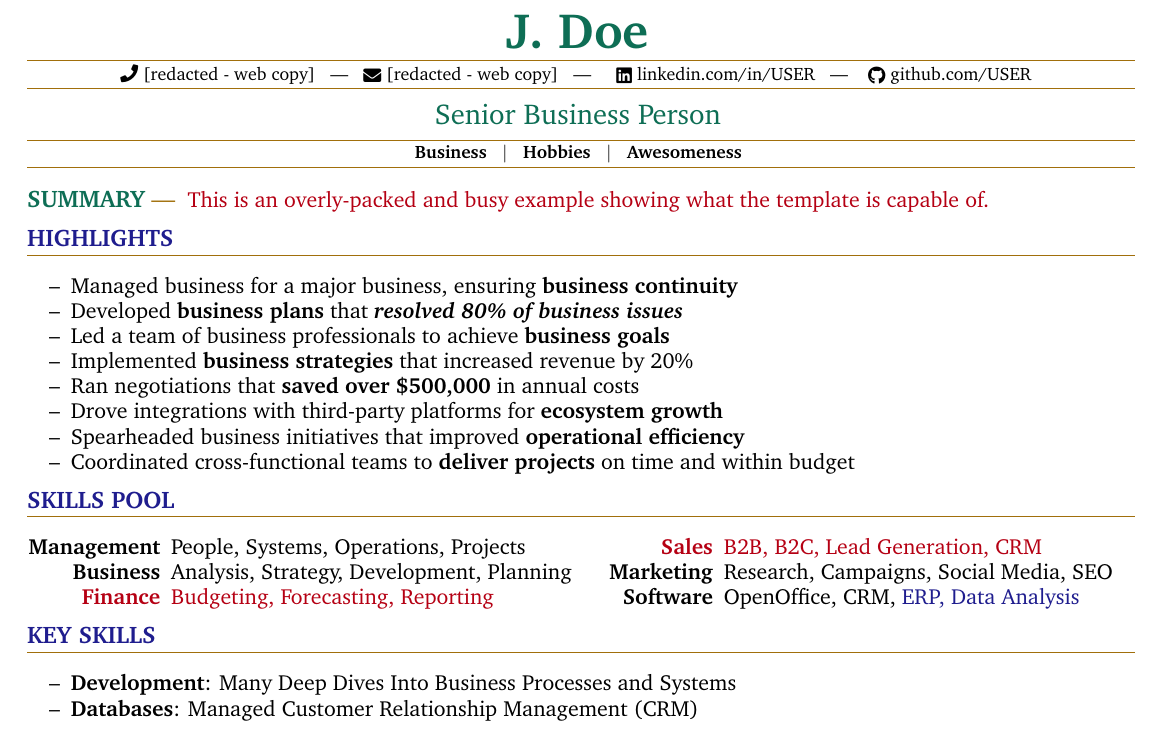
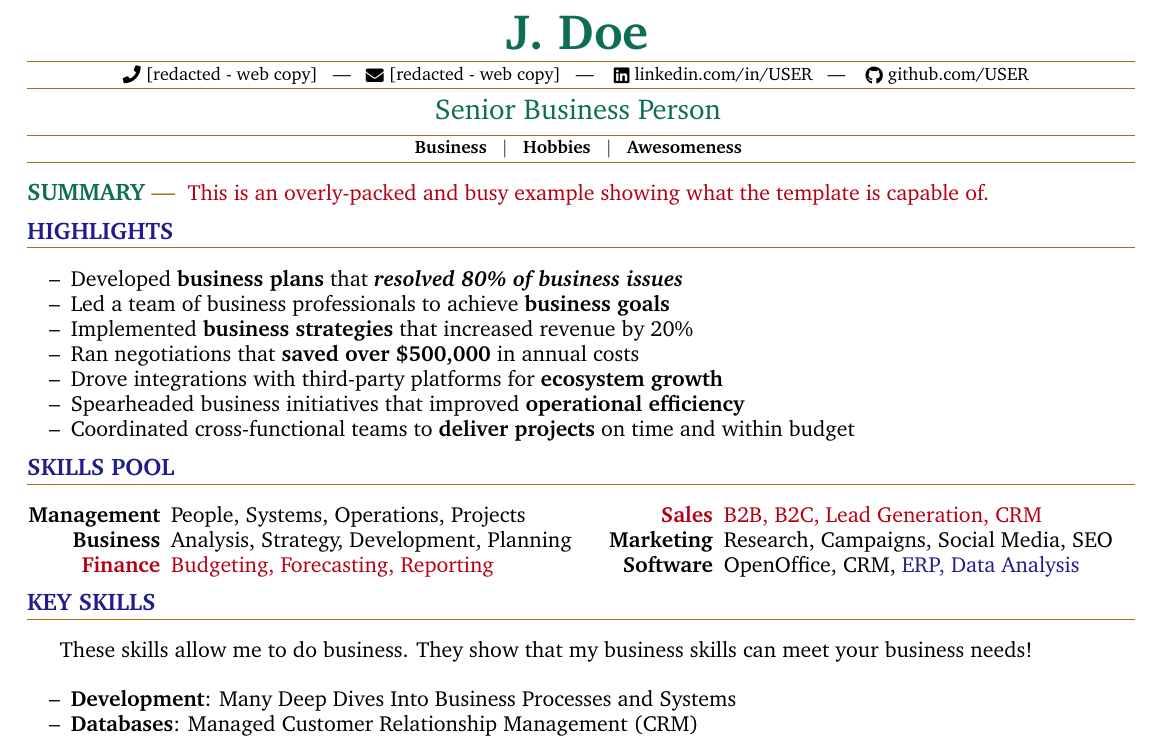
Before and after one commit to MTecknology/latex-resume, a LaTeX CV (assets/Resume.tex, which reads mteck.sty): part of the page, cut so that both start at the same text. Compiled offline with pdfLaTeX.

Commit message:
Enable glyphs without altering appearance

```diff
--- a/assets/Resume.tex
+++ b/assets/Resume.tex
@@ -22,23 +22,23 @@
   % Name / Details %
   %----------------%
 
-  % NOTE: Use " ~ | ~ " (without quotes) to ensure adequate spacing between words for ATS parsing
+  % NOTE: Use "\spacer" (without quotes) to ensure adequate spacing between words for ATS parsing
   \documentTitle{J. Doe}{
 
     % NOTE: This has two versions of contact information: \redaction{Redacted Text}{Private Text}
     \redaction{
-      \raisebox{-0.05\height} \faPhone\ [redacted - web copy] ~ | ~
-      \raisebox{-0.15\height} \faEnvelope\ [redacted - web copy] ~ | ~
+      \raisebox{-0.05\height} \faPhone\ [redacted - web copy] \Spacer
+      \raisebox{-0.15\height} \faEnvelope\ [redacted - web copy] \Spacer
     }{
       % Contact Information
       \href{tel:1234567890}{
-        \raisebox{-0.05\height} \faPhone\ 123-456-7890} ~ | ~
+        \raisebox{-0.05\height} \faPhone\ 123-456-7890} \Spacer
       \href{mailto:user@domain.tld}{
-        \raisebox{-0.15\height} \faEnvelope\ USER@domain.tld} ~ | ~
+        \raisebox{-0.15\height} \faEnvelope\ USER@domain.tld} \Spacer
     }
     % Social Links
     \href{https://linkedin.com/in/USER/}{
-      \raisebox{-0.15\height} \faLinkedin\ linkedin.com/in/USER} ~ | ~
+      \raisebox{-0.15\height} \faLinkedin\ linkedin.com/in/USER} \Spacer
     \href{https://github.com/USER}{
       \raisebox{-0.15\height} \faGithub\ github.com/USER}
   }
@@ -47,9 +47,9 @@
   % Title / Skills %
   %----------------%
 
-  \vspace{-1.5em}
-  \documentTitleTwo{Senior Business Person}{\textbf{
-    Business ~ $|$ ~ Hobbies ~ $|$ ~ Awesomeness
+  \vspace{-1.5em}  % NOTE: Adjust vspace values to fine-tune header spacing
+  \documentTitleTwo{Senior Business Person\vspace{-0.0em}}{\textbf{
+    Business \spacer Hobbies \spacer Awesomeness
   }}
 
   %---------%
@@ -70,10 +70,10 @@
 
   \begin{resume_list}
     % NOTE: Comments are a great way to keep good content that doesn't fit in this version.
-    %   -> remove either of the following comments, and this document becomes two pages
+    %   -> remove any of the following comments and this document will become two pages
     %\item Drove integrations with third-party platforms for \B{ecosystem growth}
     %\item Coordinated cross-functional \B{change management} initiatives
-    \item Managed business for a major business, ensuring \B{business continuity}
+    %\item Managed business for a major business, ensuring \B{business continuity}
     \item Developed \B{business plans} that \BIt{resolved 80\% of business issues}
     \item Led a team of business professionals to achieve \B{business goals}
     \item Implemented \B{business strategies} that increased revenue by 20\%
@@ -104,6 +104,8 @@
   \end{multicols}
 
   \section{Key Skills}
+
+  \p{These skills allow me to do business. They show that my business skills can meet your business needs!}
 
   \begin{resume_list}
     % NOTE: The default bullet can be changed by specifying it between [] in \item[]
--- a/mteck.sty
+++ b/mteck.sty
@@ -22,10 +22,15 @@
 \usepackage{calc}
 \usepackage{needspace}
 \usepackage{xcolor}
+\usepackage{xspace}
 
 %------------------%
 % Basic Page Setup %
 %------------------%
+
+% UTF-8 Encoding
+\usepackage[utf8]{inputenc}
+\usepackage[T1]{fontenc}
 
 % Font: Sans-Serif
 %\usepackage[sfdefault]{FiraSans}
@@ -102,6 +107,14 @@
   \end{addmargin}
   %\vspace{0.5em}
 }
+
+% Feature: Mini spacer, that ensures ATS sees full separation
+% User with Foo \spacer Fuz
+\newcommand{\Spacer}[0]{\xspace~ --- ~\xspace}
+
+% Feature: Smaller spacer, that allows tighter word cramming
+% User with Foo \pipe Fuz
+\newcommand{\spacer}[0]{\xspace~ $|$ ~\xspace}
 
 %------------------%
 % Special Features %
@@ -185,7 +198,7 @@
 \newcommand{\tinysection}[1]{
   \phantomsection
   \addcontentsline{toc}{section}{#1}
-  {\large{\bfseries\color{Heading}\uppercase{#1}} {\color{HRule} |}}
+  {\large{\bfseries\color{Heading}\uppercase{#1}} {\color{HRule} ---}}
 }
 
 % Feature: Repurposed \heading, used for simplified work experience
```
Also changed, not shown: assets/CV.tex (+8 -8 lines).
